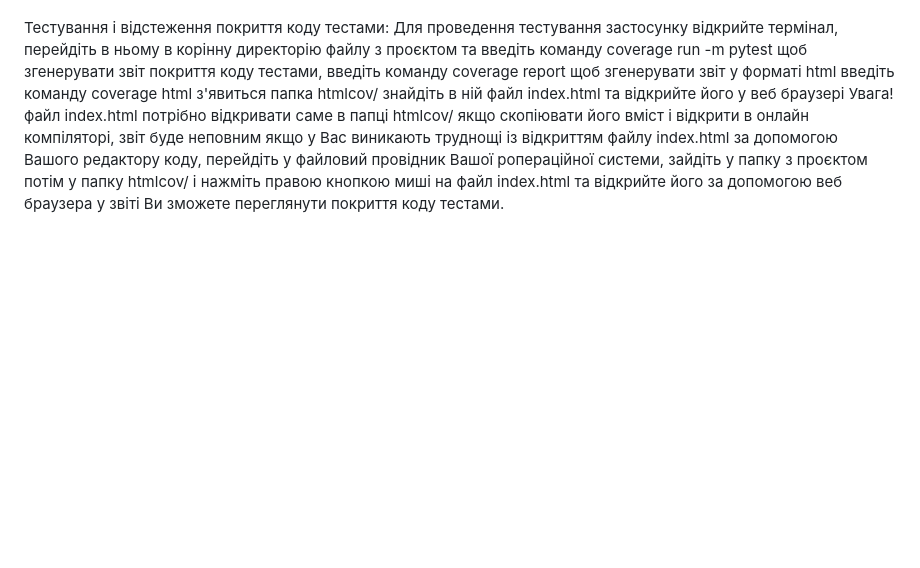
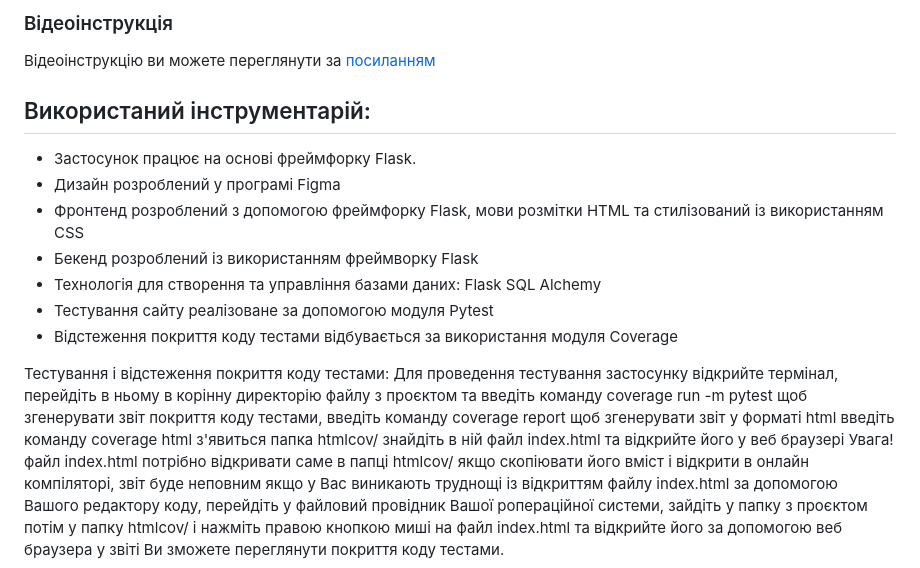
Before and after one commit to OleksandrTsybrivskyi/Kodova-Bryhada, a Markdown page: README.md, the part around one of its changes. Drawn GitHub-style; blank space fills up the shorter version.

```diff
--- a/README.md
+++ b/README.md
@@ -51,3 +67,15 @@ with app.app_context():
+### Відеоінструкція
+Відеоінструкцію ви можете переглянути за [посиланням](https://youtube.com)
+
+## Використаний інструментарій:
+* Застосунок працює на основі фреймфорку Flask.
+* Дизайн розроблений у програмі Figma
+* Фронтенд розроблений з допомогою фреймфорку Flask, мови розмітки HTML та стилізований із використанням CSS
+* Бекенд розроблений із використанням фреймворку Flask
+* Технологія для створення та управління базами даних: Flask SQL Alchemy
+* Тестування сайту реалізоване за допомогою модуля Pytest
+* Відстеження покриття коду тестами відбувається за використання модуля Coverage
+
 
 
 Тестування і відстеження покриття коду тестами:
```
Also changed, not shown: other parts of README.md (+55 -39 lines).
